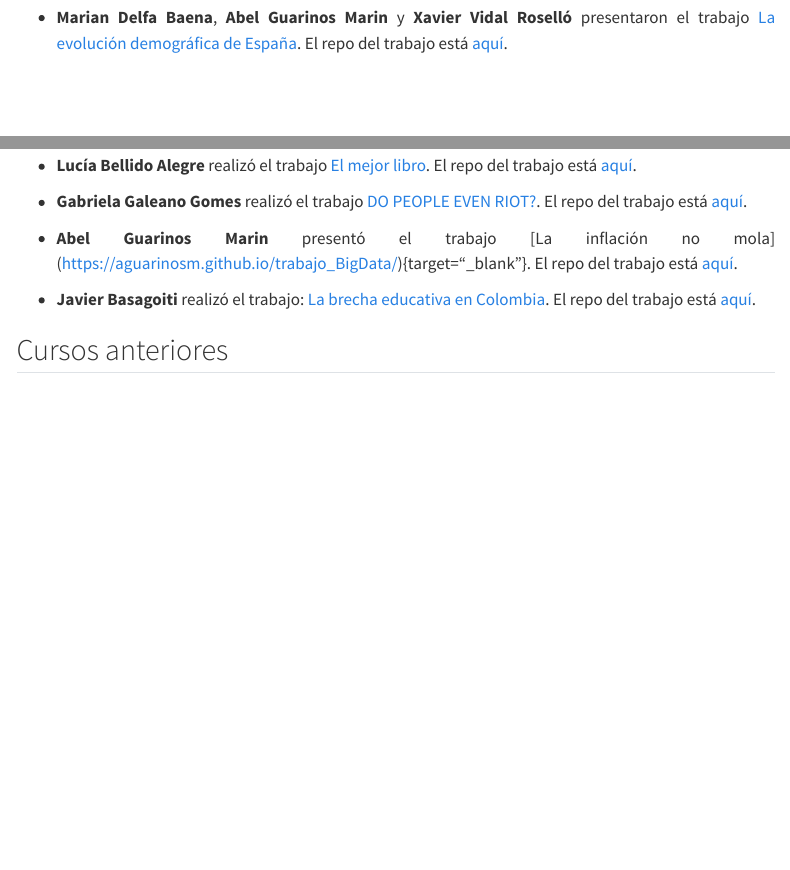
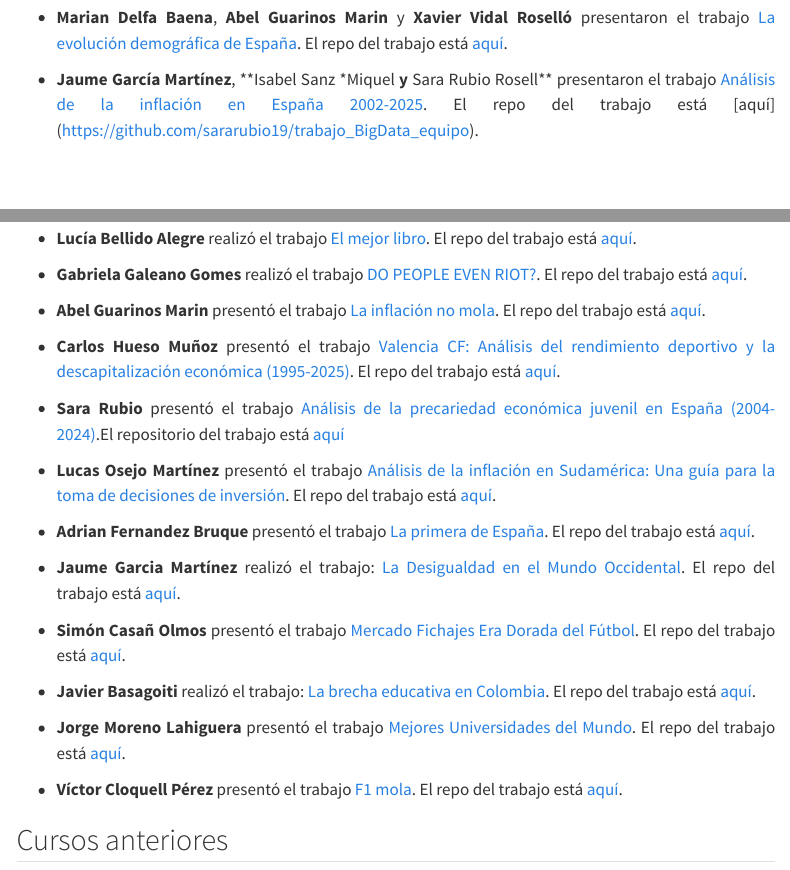
Before and after one commit to perezp44/intro-ds-25-26-web, a Quarto document (05-trabajos-estudiantes.qmd): the page in a window 1100 px wide, from 790 px down, and a second part further down, joined at a grey line. Rendered offline with R 4.5, knitr and Pandoc in place of Quarto, with nearby package versions; menus at the side of the page are left out.

Commit message:
todo a Github

```diff
--- a/05-trabajos-estudiantes.qmd
+++ b/05-trabajos-estudiantes.qmd
@@ -50,6 +50,8 @@ El repo del trabajo está [aquí](https://github.com/YHJZ57/trabajo_BigData_equi
 presentaron el trabajo [La evolución demográfica de España](https://mariandelfa.github.io/trabajo_BigData_equipo/){target="_blank"}.
 El repo del trabajo está [aquí](https://github.com/mariandelfa/trabajo_BigData_equipo ){target="_blank"}.
 
+- **Jaume García Martínez**, **Isabel Sanz *Miquel** y **Sara Rubio Rosell** presentaron el trabajo [Análisis de la inflación en España 2002-2025](https://sararubio19.github.io/trabajo_BigData_equipo/). El repo del trabajo está [aquí] (https://github.com/sararubio19/trabajo_BigData_equipo).
+
 
 
 
@@ -68,18 +70,31 @@ El repo del trabajo está [aquí](https://github.com/mariandelfa/trabajo_BigData
 
 -   **Lucía Bellido Alegre** realizó el trabajo [El mejor libro](https://lbellidoa.github.io/trabajo_BigData_individual/){target="_blank"}. El repo del trabajo está [aquí](https://github.com/lbellidoa/trabajo_BigData_individual){target="_blank"}.
 
-
 -   **Gabriela Galeano Gomes** realizó el trabajo [DO PEOPLE EVEN RIOT?](https://gabagaleano.github.io/trabajo_BigData_individual/){target="_blank"}. El repo del trabajo está [aquí](https://github.com/gabagaleano/trabajo_BigData_individual){target="_blank"}.
 
+- **Abel Guarinos Marin** presentó el trabajo [La inflación no mola](https://aguarinosm.github.io/trabajo_BigData/){target="_blank"}. El repo del trabajo está [aquí](https://github.com/aguarinosm/trabajo_BigData){target="_blank"}.
 
-- **Abel Guarinos Marin** presentó el trabajo [La inflación no mola] (https://aguarinosm.github.io/trabajo_BigData/){target="_blank"}. El repo del trabajo está [aquí](https://github.com/aguarinosm/trabajo_BigData){target="_blank"}.
+-   **Carlos Hueso Muñoz** presentó el trabajo [Valencia CF: Análisis del rendimiento deportivo y la descapitalización económica (1995-2025)](https://Carloshm13.github.io/trabajo_BigData){target="_blank"}. El repo del trabajo está [aquí](https://github.com/Carloshm13/trabajo_BigData){target="_blank"}.
 
+- **Sara Rubio** presentó el trabajo [Análisis de la precariedad económica juvenil en España (2004-2024)](https://sararubio19.github.io/trabajo_BigData_individual/).El repositorio del trabajo está [aquí](https://github.com/sararubio19/trabajo_BigData_individual)
+
+- **Lucas Osejo Martínez** presentó el trabajo [Análisis de la inflación en Sudamérica: Una guía para la toma de decisiones de inversión](https://lucasosejo.github.io/trabajo_BigData_individual/){target="_blank"}. El repo del trabajo está [aquí](https://github.com/LucasOsejo/trabajo_BigData_individual){target="_blank"}.
+
+
+- **Adrian Fernandez Bruque** presentó el trabajo [La primera de España](https://adrifer04.github.io/trabajo_BigData_Individual/){target="_blank"}. El repo del trabajo está [aquí](https://github.com/Adrifer04/trabajo_BigData_individual){target="_blank"}.
+
+-   **Jaume Garcia Martínez** realizó el trabajo: [La Desigualdad en el Mundo Occidental](https://jaumegar.github.io/trabajo_BigData_individual/){target="_blank"}. El repo del trabajo está [aquí](https://github.com/Jaumegar/trabajo_BigData_individual){target="_blank"}.
+
+
+-   **Simón Casañ Olmos** presentó el trabajo [Mercado Fichajes Era Dorada del Fútbol](https://simoncasan.github.io/trabajo_BigData_individual/){target="_blank"}. El repo del trabajo está [aquí](https://github.com/simoncasan/trabajo_BigData_individual){target="_blank"}.
 
 -   **Javier Basagoiti** realizó el trabajo: [La brecha educativa en Colombia](https://javierbasagoiti8.github.io/TRABAJO_BigData_individual/){target="_blank"}. El repo del trabajo está [aquí](https://github.com/javierbasagoiti8/trabajo_BigData_individual){target="_blank"}.
 
 
+-   **Jorge Moreno Lahiguera** presentó el trabajo [Mejores Universidades del Mundo](https://molajor05.github.io/trabajo_BigData_individual/){target="_blank"}. El repo del trabajo está [aquí](https://github.com/molajor05/trabajo_BigData_individual){target="_blank"}.
 
 
+-   **Víctor Cloquell Pérez** presentó el trabajo [F1 mola](https://viclope.github.io/trabajo_BigData_individual/){target="_blank"}. El repo del trabajo está [aquí](https://github.com/viclope/trabajo_BigData_individual){target="_blank"}.
 
 
 ## Cursos anteriores
```
Also changed, not shown: docs/search.json, 2 other files.
